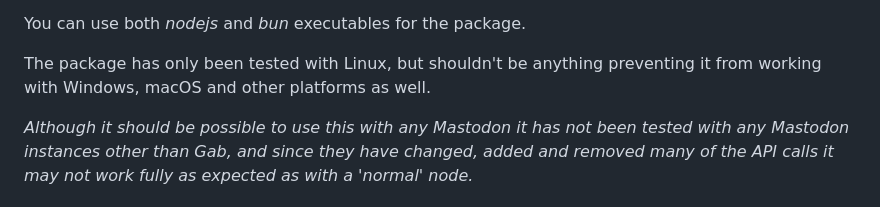
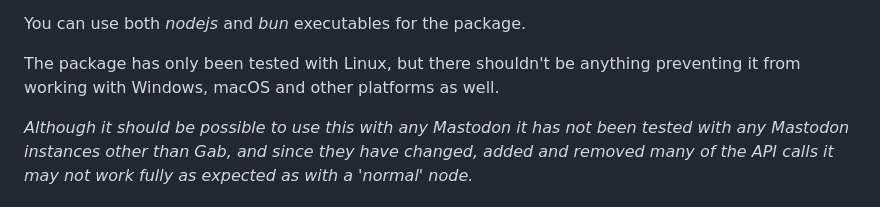
Before and after one commit to TechSavage2/gablib, a Markdown page: README.md, the part around the change. GitHub-like rendering.

Commit message:
Improved text

```diff
--- a/README.md
+++ b/README.md
@@ -177,8 +177,8 @@ Features
 
 You can use both _nodejs_ and _bun_ executables for the package.
 
-The package has only been tested with Linux, but shouldn't be anything preventing it from working
-with Windows, macOS and other platforms as well.
+The package has only been tested with Linux, but there shouldn't be anything preventing it from
+working with Windows, macOS and other platforms as well.
 
 _Although it should be possible to use this with any Mastodon it has not been tested with any
 Mastodon instances other than Gab, and since they have changed, added and removed many of the API
```
